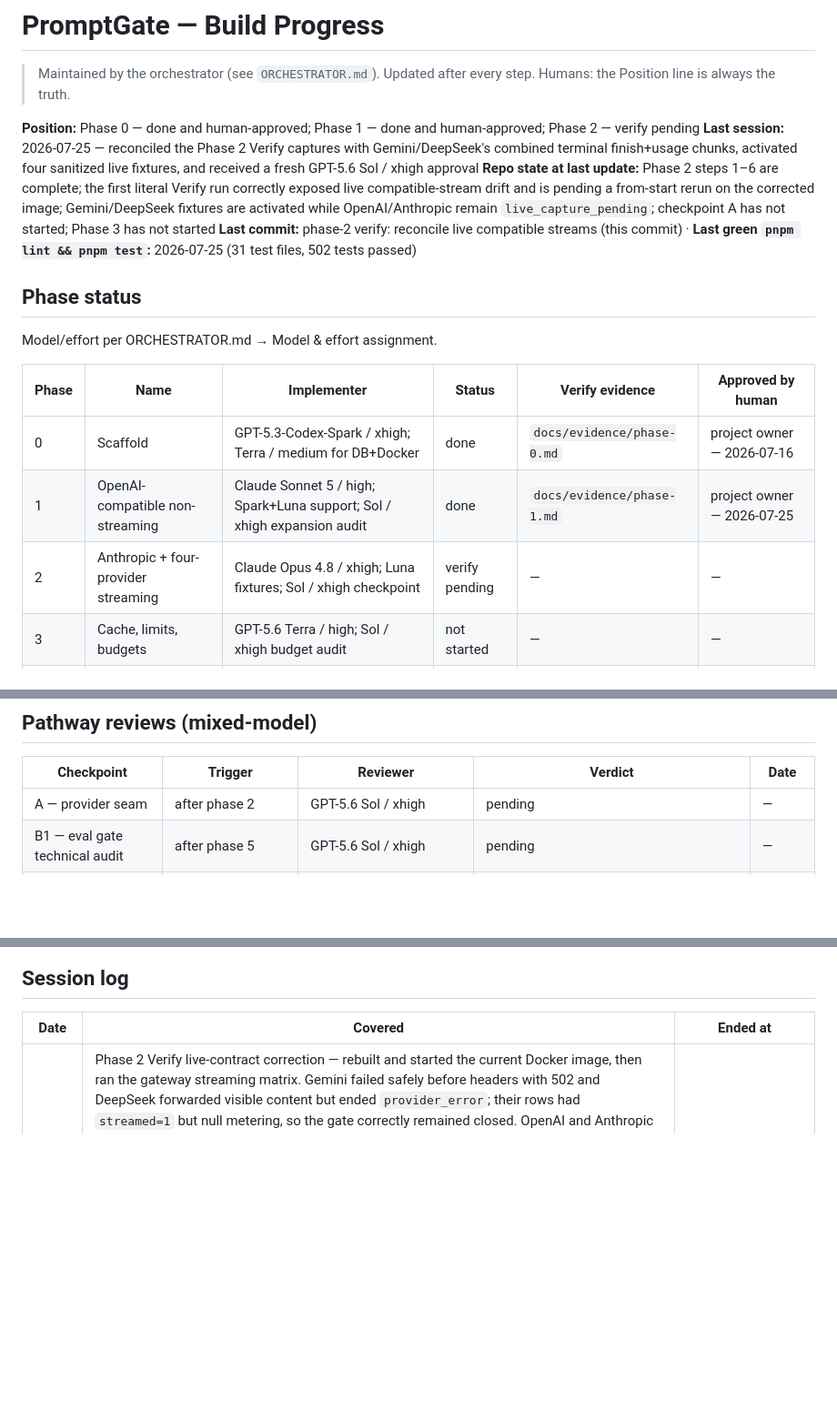
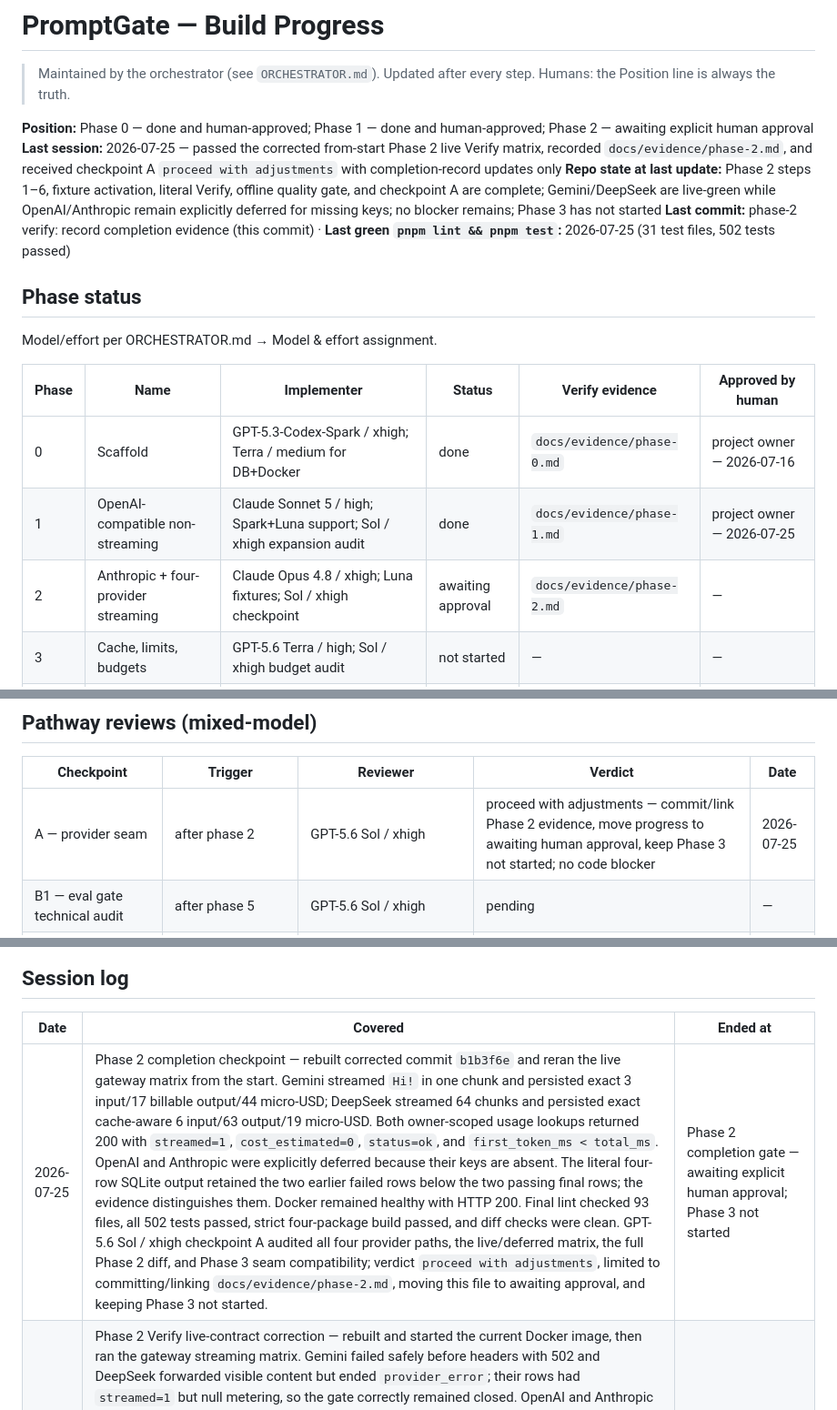
Before and after one commit to ASDFGHJKLZXC123/promptgate, a Markdown page: PROGRESS.md, 3 parts joined by grey strips. Shown at 91% size. Drawn GitHub-style; blank space fills up the shorter version.

Commit message:
phase-2 verify: record completion evidence

```diff
--- a/PROGRESS.md
+++ b/PROGRESS.md
@@ -2,10 +2,10 @@
 
 > Maintained by the orchestrator (see `ORCHESTRATOR.md`). Updated after every step. Humans: the Position line is always the truth.
 
-**Position:** Phase 0 — done and human-approved; Phase 1 — done and human-approved; Phase 2 — verify pending
-**Last session:** 2026-07-25 — reconciled the Phase 2 Verify captures with Gemini/DeepSeek's combined terminal finish+usage chunks, activated four sanitized live fixtures, and received a fresh GPT-5.6 Sol / xhigh approval
-**Repo state at last update:** Phase 2 steps 1–6 are complete; the first literal Verify run correctly exposed live compatible-stream drift and is pending a from-start rerun on the corrected image; Gemini/DeepSeek fixtures are activated while OpenAI/Anthropic remain `live_capture_pending`; checkpoint A has not started; Phase 3 has not started
-**Last commit:** phase-2 verify: reconcile live compatible streams (this commit) · **Last green `pnpm lint && pnpm test`:** 2026-07-25 (31 test files, 502 tests passed)
+**Position:** Phase 0 — done and human-approved; Phase 1 — done and human-approved; Phase 2 — awaiting explicit human approval
+**Last session:** 2026-07-25 — passed the corrected from-start Phase 2 live Verify matrix, recorded `docs/evidence/phase-2.md`, and received checkpoint A `proceed with adjustments` with completion-record updates only
+**Repo state at last update:** Phase 2 steps 1–6, fixture activation, literal Verify, offline quality gate, and checkpoint A are complete; Gemini/DeepSeek are live-green while OpenAI/Anthropic remain explicitly deferred for missing keys; no blocker remains; Phase 3 has not started
+**Last commit:** phase-2 verify: record completion evidence (this commit) · **Last green `pnpm lint && pnpm test`:** 2026-07-25 (31 test files, 502 tests passed)
 
 ## Phase status
 
@@ -15,7 +15,7 @@ Model/effort per ORCHESTRATOR.md → Model & effort assignment.
 |---|---|---|---|---|---|
 | 0 | Scaffold | GPT-5.3-Codex-Spark / xhigh; Terra / medium for DB+Docker | done | `docs/evidence/phase-0.md` | project owner — 2026-07-16 |
 | 1 | OpenAI-compatible non-streaming | Claude Sonnet 5 / high; Spark+Luna support; Sol / xhigh expansion audit | done | `docs/evidence/phase-1.md` | project owner — 2026-07-25 |
-| 2 | Anthropic + four-provider streaming | Claude Opus 4.8 / xhigh; Luna fixtures; Sol / xhigh checkpoint | verify pending | — | — |
+| 2 | Anthropic + four-provider streaming | Claude Opus 4.8 / xhigh; Luna fixtures; Sol / xhigh checkpoint | awaiting approval | `docs/evidence/phase-2.md` | — |
 | 3 | Cache, limits, budgets | GPT-5.6 Terra / high; Sol / xhigh budget audit | not started | — | — |
 | 4 | Prompt registry | GPT-5.6 Terra / high; Spark support | not started | — | — |
 | 5 | Eval harness | Claude Opus 4.8 / xhigh; Spark+Luna support; Fable dataset | not started | — | — |
@@ -31,7 +31,7 @@ Status values: `not started` · `in progress (step K)` · `verify pending` · `a
 
 | Checkpoint | Trigger | Reviewer | Verdict | Date |
 |---|---|---|---|---|
-| A — provider seam | after phase 2 | GPT-5.6 Sol / xhigh | pending | — |
+| A — provider seam | after phase 2 | GPT-5.6 Sol / xhigh | proceed with adjustments — commit/link Phase 2 evidence, move progress to awaiting human approval, keep Phase 3 not started; no code blocker | 2026-07-25 |
 | B1 — eval gate technical audit | after phase 5 | GPT-5.6 Sol / xhigh | pending | — |
 | B2 — dataset/pathway verdict | after B1 | Claude Fable 5 / high | pending | — |
 | Phase 0 Compose binding | doc-authority conflict | Claude Fable 5 / high | proceed with adjustments — publish on loopback and sync the playbook | 2026-07-16 |
@@ -109,6 +109,7 @@ Small choices the spec didn't cover (architectural ones go to the human instead
 
 | Date | Covered | Ended at |
 |---|---|---|
+| 2026-07-25 | Phase 2 completion checkpoint — rebuilt corrected commit `b1b3f6e` and reran the live gateway matrix from the start. Gemini streamed `Hi!` in one chunk and persisted exact 3 input/17 billable output/44 micro-USD; DeepSeek streamed 64 chunks and persisted exact cache-aware 6 input/63 output/19 micro-USD. Both owner-scoped usage lookups returned 200 with `streamed=1`, `cost_estimated=0`, `status=ok`, and `first_token_ms < total_ms`. OpenAI and Anthropic were explicitly deferred because their keys are absent. The literal four-row SQLite output retained the two earlier failed rows below the two passing final rows; the evidence distinguishes them. Docker remained healthy with HTTP 200. Final lint checked 93 files, all 502 tests passed, strict four-package build passed, and diff checks were clean. GPT-5.6 Sol / xhigh checkpoint A audited all four provider paths, the live/deferred matrix, the full Phase 2 diff, and Phase 3 seam compatibility; verdict `proceed with adjustments`, limited to committing/linking `docs/evidence/phase-2.md`, moving this file to awaiting approval, and keeping Phase 3 not started. | Phase 2 completion gate — awaiting explicit human approval; Phase 3 not started |
 | 2026-07-25 | Phase 2 Verify live-contract correction — rebuilt and started the current Docker image, then ran the gateway streaming matrix. Gemini failed safely before headers with 502 and DeepSeek forwarded visible content but ended `provider_error`; their rows had `streamed=1` but null metering, so the gate correctly remained closed. OpenAI and Anthropic were explicitly deferred for missing keys. The one authorized direct non-streaming and one direct streaming capture per configured provider all returned HTTP 200 and proved both Gemini and DeepSeek now attach terminal usage to a nonempty final choice; Gemini may collapse the entire response into that one frame. Replaced exactly their four fixtures with sanitized captures, cleared only their manifest markers, retained pending OpenAI/Anthropic official-contract fixtures, and widened the adapter only for all-finished terminal choices. Claude Opus 4.8 / xhigh stalled before writing; the documented GPT-5.6 Sol / xhigh escalation implemented the correction, and a fresh Sol / xhigh audit returned `APPROVE`. The orchestrator passed 46 focused tests; the independent audit passed 73 focused and all 502 tests, lint across 93 files, strict four-package build, diff/no-`any`/secret checks, exact fixture reconciliation, and combined-frame timing/metering probes without further provider calls. | Phase 2 — literal Verify rerun pending from the start |
 | 2026-07-25 | Phase 2 step 6 — added authenticated `GET /v1/requests/:request_id/usage` registration inside the protected `/v1` plugin; a Zod-validated canonical UUID and authenticated key ID are matched together in a safe-projection DAO query; exact, estimated, and nullable metering fields retain their meaning; malformed, unknown, legacy, SQL-shaped, encoded-path, and cross-owner misses share one byte-identical 404; and every authenticated outcome is `private, no-store` without changing the enclosing 401 behavior. Claude Opus 4.8 / xhigh stalled before writing but supplied the security review; GPT-5.6 Terra / medium implemented the bounded fallback. GPT-5.6 Sol / xhigh found the missing 404 cache policy, approved the corrected result, and independently passed hostile-path/timing/auth/no-provider-call probes. The orchestrator passed 17 focused tests, all 496 tests, lint across 93 files, strict four-package build, and diff/no-`any`/secret checks without provider traffic. | Phase 2 — verify pending |
 | 2026-07-25 | Phase 2 step 5 — added guarded request- and response-socket disconnect detection before upstream invocation; aborts the single streaming controller; distinguishes `client_aborted` from timeouts and provider failures; preserves exact usage when already received or estimates prompt plus all forwarded visible choices with chars/4 and `cost_estimated=1`; persists a single row even when a reset skips Fastify's `onResponse`; and closes abnormal upstream iterators exactly once. Two Claude Opus 4.8 / xhigh coding sessions stalled before writing, so the documented GPT-5.6 Terra / medium fallback implemented the bounded candidate while Opus supplied compact design and correction reviews. GPT-5.6 Sol / xhigh reproduced a post-reset frame-count/iterator leak and a multi-choice undercount; both received real-loopback regressions before Sol returned `APPROVE`, including an independent pre-first-frame disconnect proof. The orchestrator passed 49 focused tests, all 488 tests, lint across 91 files, strict four-package build, and diff/no-`any`/secret checks without provider traffic. | Phase 2, step 6 — not started |
```
Also changed, not shown: docs/evidence/phase-2.md (added, +280 -0 lines).
